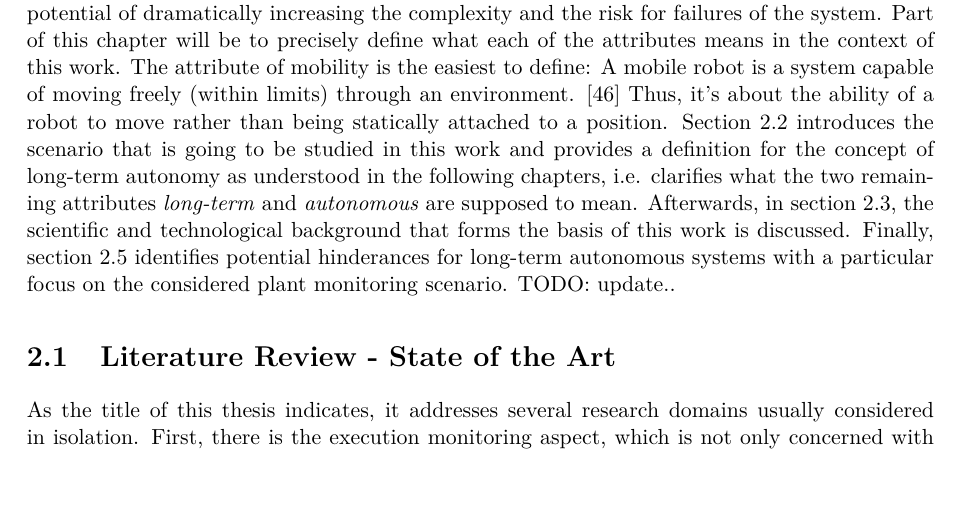
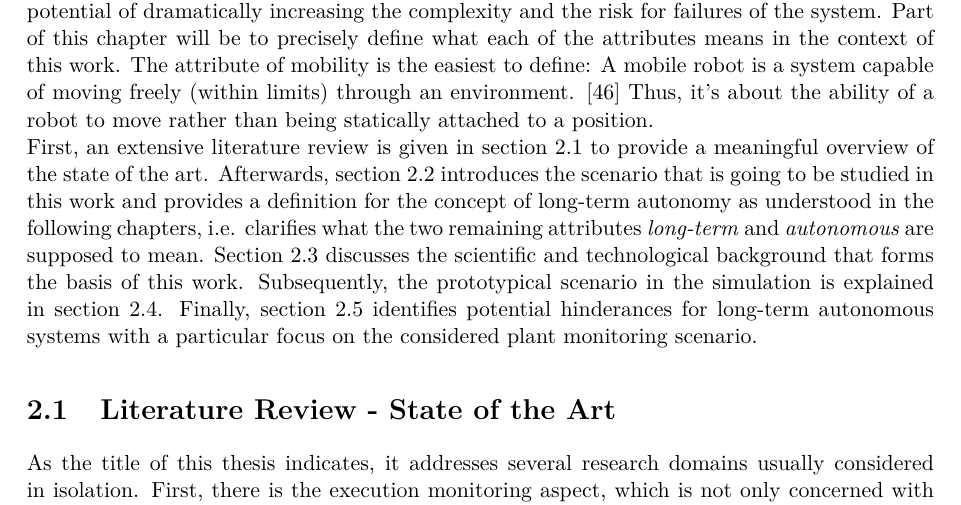
Before and after one commit to tbohne/msc, a LaTeX thesis (thesis/thesis.tex): part of page 11 of 103, cut so that both start at the same text. Compiled offline with pdfLaTeX.

Commit message:
refine intro for chap2

```diff
--- a/thesis/thesis.tex
+++ b/thesis/thesis.tex
@@ -178,12 +178,13 @@ that are undesirable for other reasons, e.g. because they are considered dirty.
 All three attributes - \textit{long-term}, \textit{autonomous}, and \textit{mobile} - have the potential of dramatically increasing the complexity and
 the risk for failures of the system. Part of this chapter will be to precisely define what each of the attributes means in the context of this work.
 The attribute of mobility is the easiest to define: A mobile robot is a system capable of moving freely (within limits) through an environment. \cite{Hertzberg:2012}
-Thus, it's about the ability of a robot to move rather than being statically attached to a position.
-Section \ref{sec:lta_plant_observation} introduces the scenario that is going to be studied in this work and provides a definition for the concept of long-term
+Thus, it's about the ability of a robot to move rather than being statically attached to a position.\newline
+First, an extensive literature review is given in section \ref{sec:literature_review} to provide a meaningful overview of the state of the art.
+Afterwards, section \ref{sec:lta_plant_observation} introduces the scenario that is going to be studied in this work and provides a definition for the concept of long-term
 autonomy as understood in the following chapters, i.e. clarifies what the two remaining attributes \textit{long-term} and \textit{autonomous} are supposed to mean.
-Afterwards, in section \ref{sec:robotic_system}, the scientific and technological background that forms the basis of this work is discussed.
+Section \ref{sec:robotic_system} discusses the scientific and technological background that forms the basis of this work.
+Subsequently, the prototypical scenario in the simulation is explained in section \ref{sec:prototype_scenario}.
 Finally, section \ref{sec:challenges_for_lta} identifies potential hinderances for long-term autonomous systems with a particular focus on the considered plant monitoring scenario.
-TODO: update..
 
 \section{Literature Review - State of the Art}
 \label{sec:literature_review}
```
